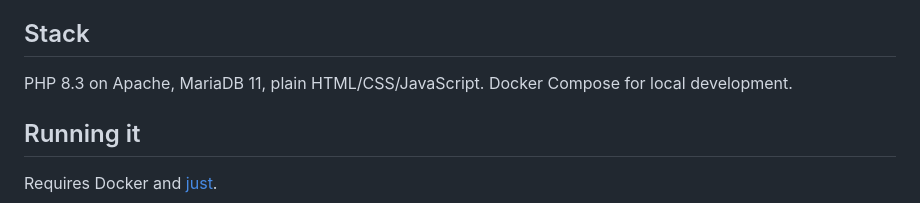
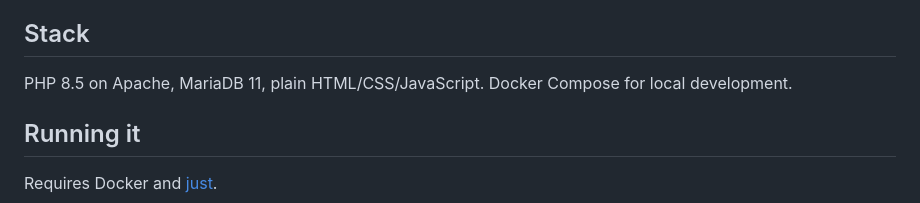
Before and after one commit to CieriS/social-supermarket_il-sole, a Markdown page: README.md, the part around the change. Rendered like a GitHub page.

Commit message:
docs: the stack now runs on PHP 8.5

```diff
--- a/README.md
+++ b/README.md
@@ -20,7 +20,7 @@ spirit. All the data in the repository is invented.
 
 ## Stack
 
-PHP 8.3 on Apache, MariaDB 11, plain HTML/CSS/JavaScript. Docker Compose for
+PHP 8.5 on Apache, MariaDB 11, plain HTML/CSS/JavaScript. Docker Compose for
 local development.
 
 ## Running it
```
